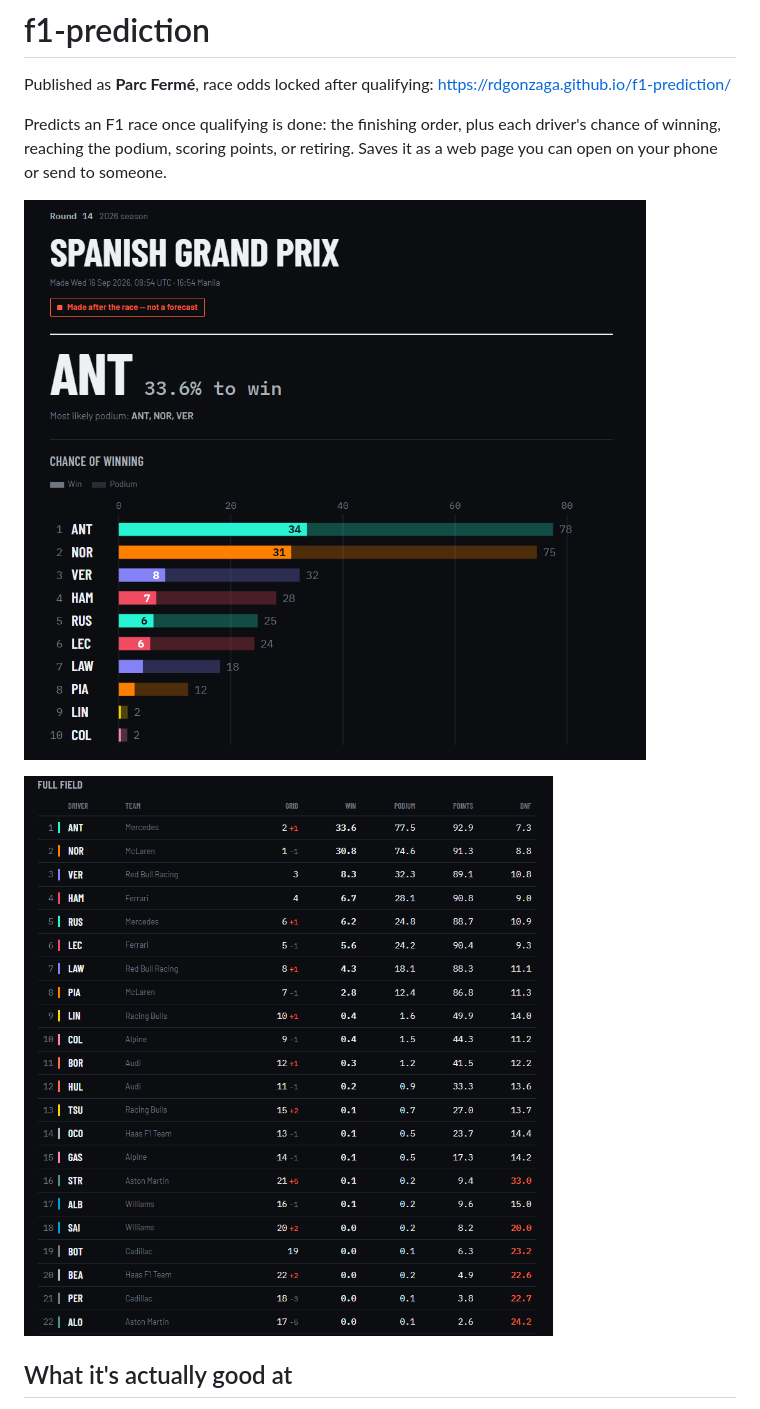
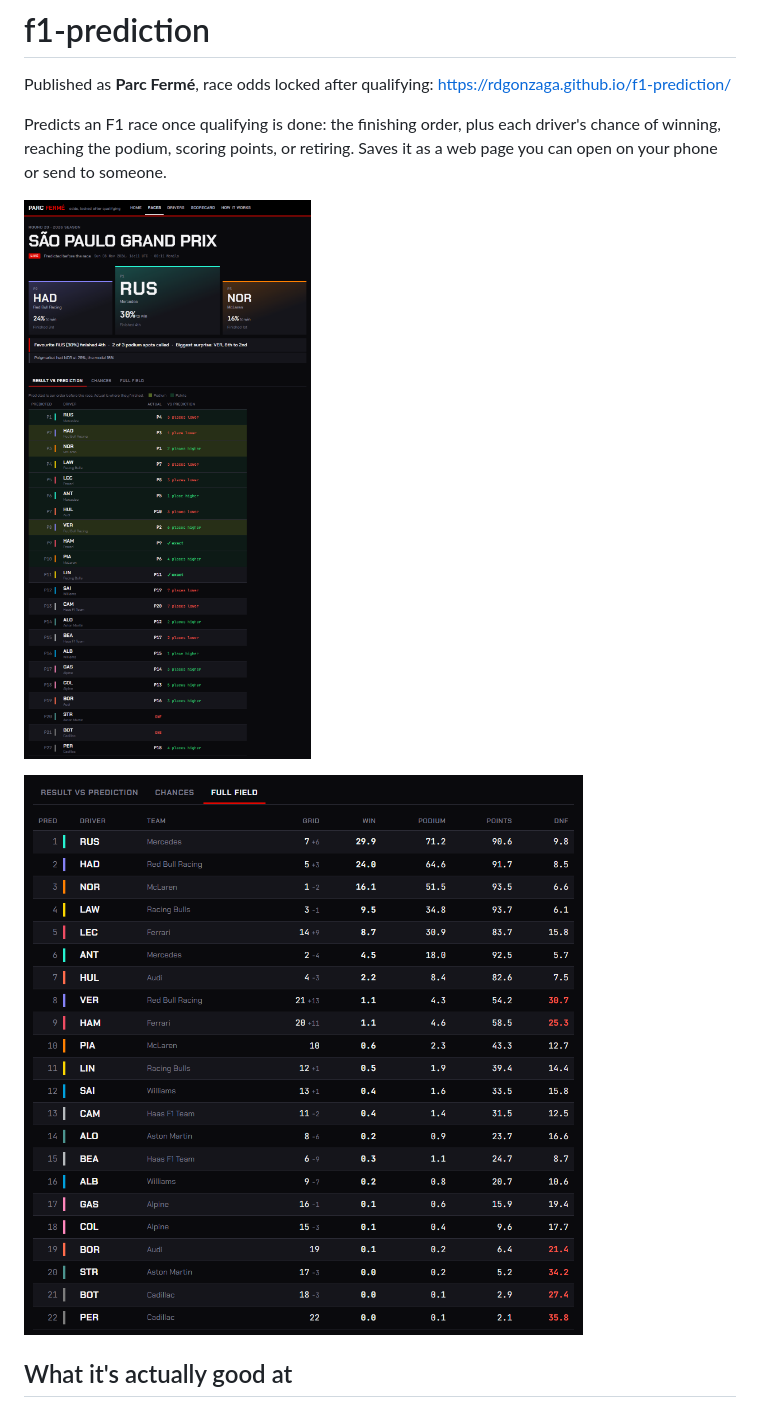
Before and after one commit to rdgonzaga/f1-prediction, a Markdown page: README.md, the part around the change. Rendered like a GitHub page; pictures changed too: docs/report-chart.png (deleted), docs/report-table.png (deleted), docs/site-field.png (added).

Commit message:
docs: refresh readme screenshots from the São Paulo race page

```diff
--- a/README.md
+++ b/README.md
@@ -6,9 +6,9 @@ Predicts an F1 race once qualifying is done: the finishing order, plus each driv
 winning, reaching the podium, scoring points, or retiring. Saves it as a web page you can open on
 your phone or send to someone.
 
-![Predicted order and win chances for the 2026 Spanish Grand Prix](docs/report-chart.png)
+![Predicted order against the result for the 2026 São Paulo Grand Prix](docs/site-result.png)
 
-![Win, podium, points and DNF chances for all 22 drivers](docs/report-table.png)
+![Win, podium, points and DNF chances for all 22 drivers](docs/site-field.png)
 
 ## What it's actually good at
 
```
